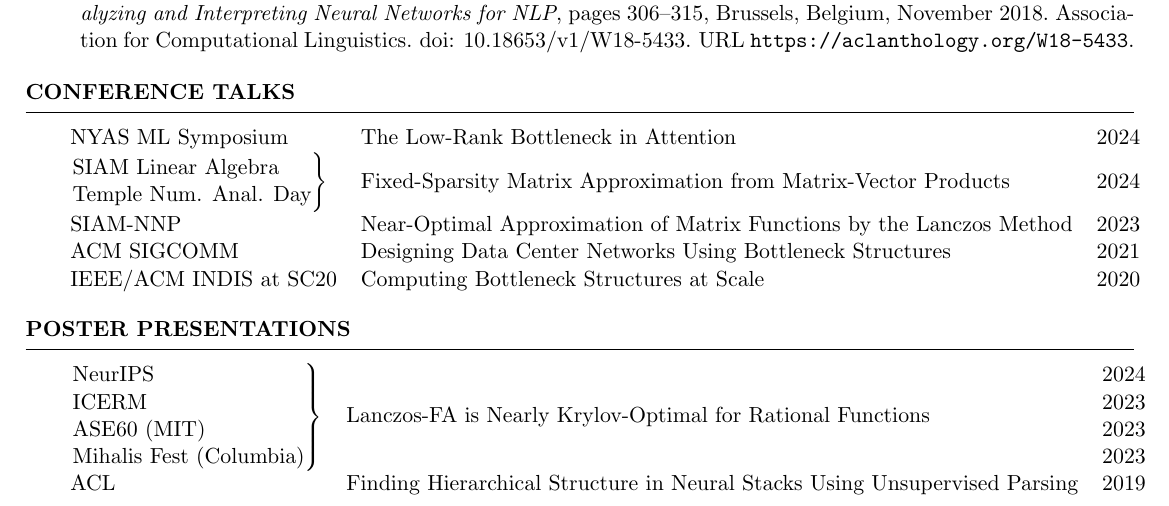
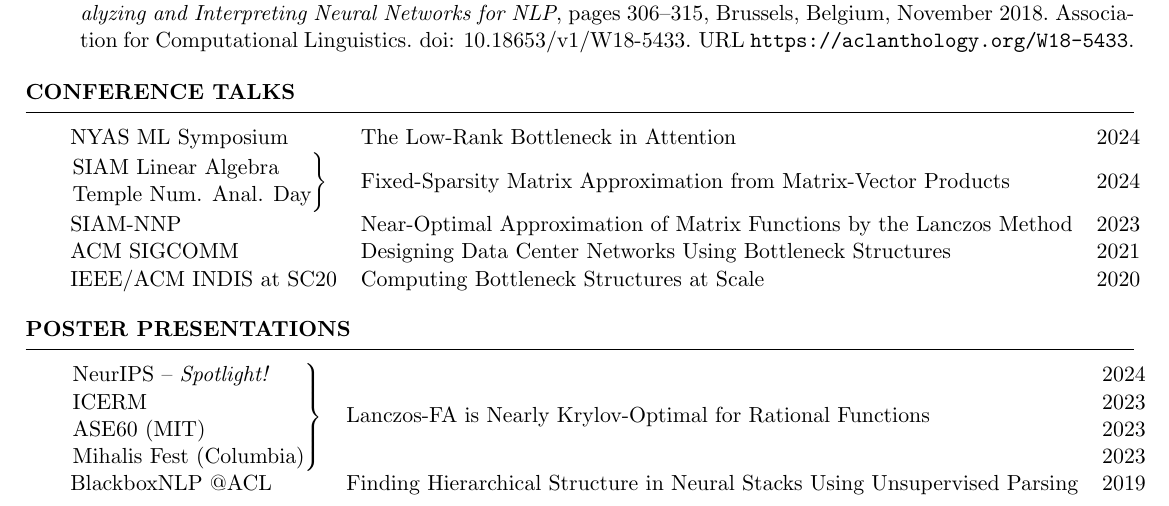
Before and after one commit to NoahAmsel/NoahAmsel.github.io, a LaTeX CV (cv/cv.tex): part of page 2 of 3, cut so that both start at the same text. Compiled offline with pdfLaTeX.

Commit message:
spotlight

```diff
--- a/cv/cv.tex
+++ b/cv/cv.tex
@@ -189,8 +189,8 @@ B.S. in Computer Science \& Mathematics, with distinction. \hfill {New Haven, CT
 \begin{rSection}{Poster Presentations}
 
 \begin{tabular}{lll}
-    \specialcell[l]{NeurIPS \\ ICERM \\ASE60 (MIT)\\Mihalis Fest (Columbia)} & Lanczos-FA is Nearly Krylov-Optimal for Rational Functions & \specialcellbracketless[l]{2024 \\ 2023 \\ 2023 \\ 2023} \\
-    ACL & Finding Hierarchical Structure in Neural Stacks Using Unsupervised Parsing & 2019
+    \specialcell[l]{NeurIPS -- \emph{Spotlight!} \\ ICERM \\ASE60 (MIT)\\Mihalis Fest (Columbia)} & Lanczos-FA is Nearly Krylov-Optimal for Rational Functions & \specialcellbracketless[l]{2024 \\ 2023 \\ 2023 \\ 2023} \\
+    BlackboxNLP @ACL & Finding Hierarchical Structure in Neural Stacks Using Unsupervised Parsing & 2019
 \end{tabular}
 
 \end{rSection}
```
Also changed, not shown: cv/cv.pdf.
